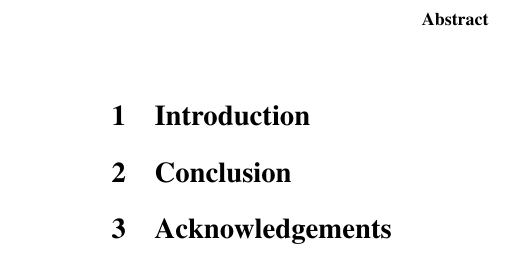
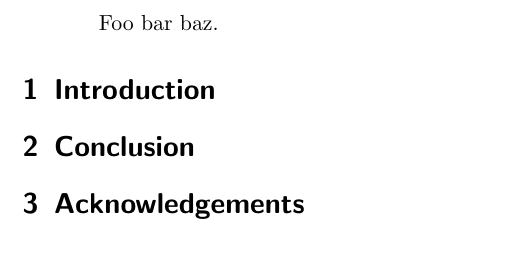
Before and after one commit to Abjad/ideassonicas2015, a LaTeX paper (abjad.tex): part of the page, cut at the place of the change. Compiled offline with pdfLaTeX.

Commit message:
Added abjad.tex.

```diff
--- a/abjad.tex
+++ b/abjad.tex
@@ -1,6 +1,5 @@
-\documentclass{article}
+\documentclass{scrartcl}
 
-\usepackage{times}
 \usepackage[english]{babel}
 \usepackage{cite}
 \usepackage{microtype}
@@ -24,6 +23,7 @@
 \begin{document}
 
 \begin{abstract}
+Foo bar baz.
 \end{abstract}
 
 \section{Introduction} \label{sec:introduction}
```
